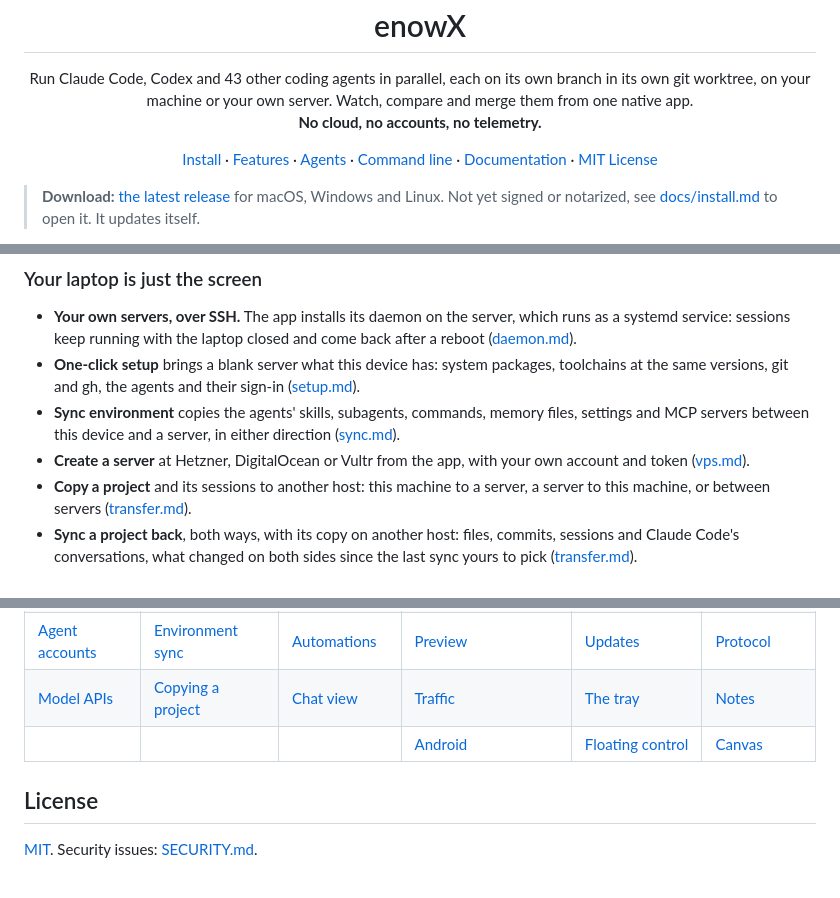
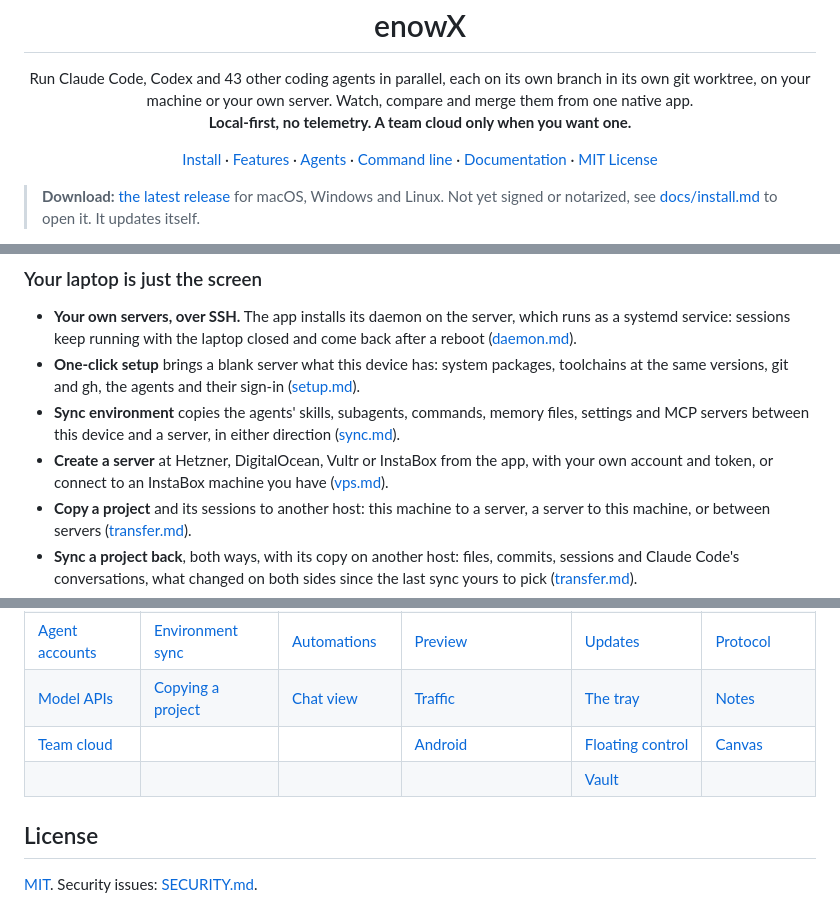
Before and after one commit to CherrylMarbun/enowx, a Markdown page: README.md, 3 parts joined by grey strips. Drawn GitHub-style.

```diff
--- a/README.md
+++ b/README.md
@@ -6,7 +6,7 @@
 
 <p align="center">
   Run Claude Code, Codex and 43 other coding agents in parallel, each on its own branch in its own git worktree, on your machine or your own server. Watch, compare and merge them from one native app.<br>
-  <strong>No cloud, no accounts, no telemetry.</strong>
+  <strong>Local-first, no telemetry. A team cloud only when you want one.</strong>
 </p>
 
 <p align="center">
@@ -121,7 +122,7 @@ The **Browser** shows the session's dev server in a native web view, with hot re
 - **Your own servers, over SSH.** The app installs its daemon on the server, which runs as a systemd service: sessions keep running with the laptop closed and come back after a reboot ([daemon.md](docs/daemon.md)).
 - **One-click setup** brings a blank server what this device has: system packages, toolchains at the same versions, git and gh, the agents and their sign-in ([setup.md](docs/setup.md)).
 - **Sync environment** copies the agents' skills, subagents, commands, memory files, settings and MCP servers between this device and a server, in either direction ([sync.md](docs/sync.md)).
-- **Create a server** at Hetzner, DigitalOcean or Vultr from the app, with your own account and token ([vps.md](docs/vps.md)).
+- **Create a server** at Hetzner, DigitalOcean, Vultr or InstaBox from the app, with your own account and token, or connect to an InstaBox machine you have ([vps.md](docs/vps.md)).
 - **Copy a project** and its sessions to another host: this machine to a server, a server to this machine, or between servers ([transfer.md](docs/transfer.md)).
 - **Sync a project back**, both ways, with its copy on another host: files, commits, sessions and Claude Code's conversations, what changed on both sides since the last sync yours to pick ([transfer.md](docs/transfer.md#syncing-back)).
 - **Keep copies in sync on their own** on a schedule or as files change, conflicts kept both ways and announced, and **push the work to a branch of its own** on GitHub (never your branch, secrets refused) ([transfer.md](docs/transfer.md)).
@@ -238,7 +249,8 @@ The interface is built with [MyGo](https://mygo.egoist.dev/) (its widgets, termi
 | [Agent presets](docs/agents.md) | [Setting up a server](docs/setup.md) | [Pipelines](docs/pipelines.md) | [Side panel](docs/side-panel.md) | [A project's settings](docs/project-settings.md) | [The daemon](docs/daemon.md) |
 | [Agent accounts](docs/accounts.md) | [Environment sync](docs/sync.md) | [Automations](docs/automations.md) | [Preview](docs/preview.md) | [Updates](docs/updates.md) | [Protocol](docs/protocol.md) |
 | [Model APIs](docs/agent-api.md) | [Copying a project](docs/transfer.md) | [Chat view](docs/chat-view.md) | [Traffic](docs/traffic.md) | [The tray](docs/tray.md) | [Notes](docs/notes.md) |
-| | | | [Android](docs/android.md) | [Floating control](docs/floating-control.md) | [Canvas](docs/canvas.md) |
+| [Team cloud](docs/cloud.md) | | | [Android](docs/android.md) | [Floating control](docs/floating-control.md) | [Canvas](docs/canvas.md) |
+| | | | | [Vault](docs/vault.md) | |
 
 ## License
 
```
Also changed, not shown: other parts of README.md (+17 -6 lines).
